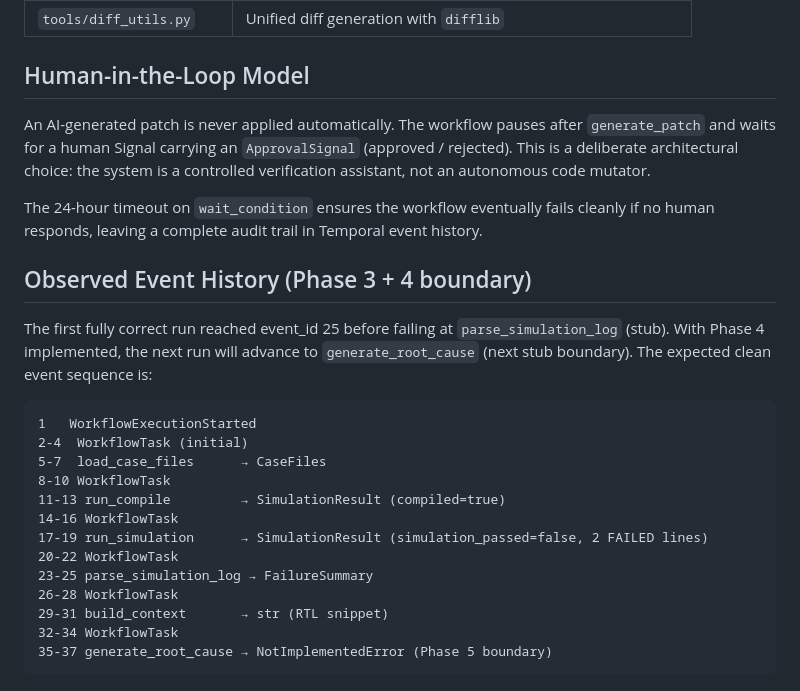
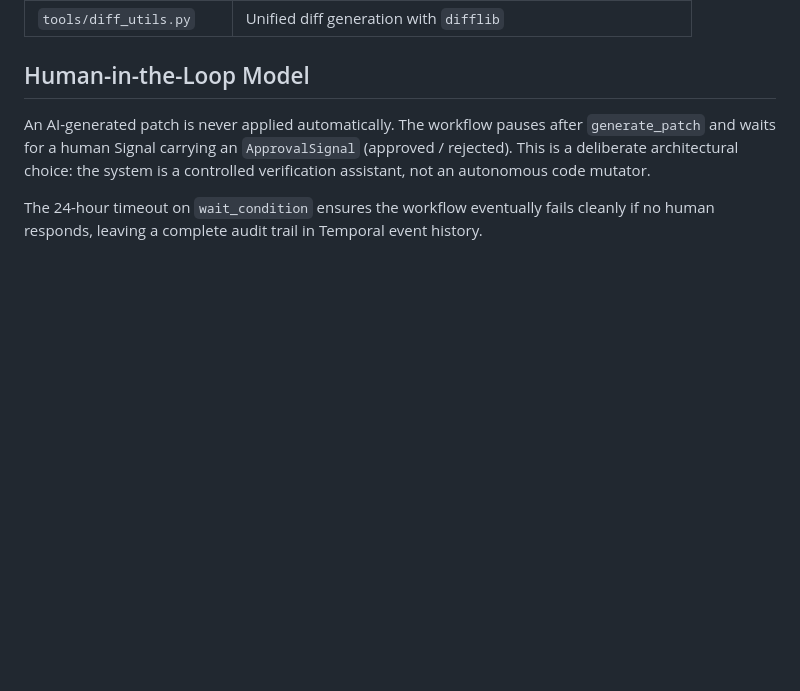
Before and after one commit to GGCIRILLO/Agentic-RTL-Debugger, a Markdown page: docs/architecture.md, the part around one of its changes. Drawn GitHub-style; blank space fills up the shorter version.

````diff
--- a/docs/architecture.md
+++ b/docs/architecture.md
@@ -127,23 +89,3 @@ All inter-activity data is defined in `app/models.py` as frozen Pydantic v2 mode
 An AI-generated patch is never applied automatically. The workflow pauses after `generate_patch` and waits for a human Signal carrying an `ApprovalSignal` (approved / rejected). This is a deliberate architectural choice: the system is a controlled verification assistant, not an autonomous code mutator.
 
 The 24-hour timeout on `wait_condition` ensures the workflow eventually fails cleanly if no human responds, leaving a complete audit trail in Temporal event history.
-
-## Observed Event History (Phase 3 + 4 boundary)
-
-The first fully correct run reached event_id 25 before failing at `parse_simulation_log` (stub). With Phase 4 implemented, the next run will advance to `generate_root_cause` (next stub boundary). The expected clean event sequence is:
-
-```
-1   WorkflowExecutionStarted
-2-4  WorkflowTask (initial)
-5-7  load_case_files      → CaseFiles
-8-10 WorkflowTask
-11-13 run_compile         → SimulationResult (compiled=true)
-14-16 WorkflowTask
-17-19 run_simulation      → SimulationResult (simulation_passed=false, 2 FAILED lines)
-20-22 WorkflowTask
-23-25 parse_simulation_log → FailureSummary
-26-28 WorkflowTask
-29-31 build_context       → str (RTL snippet)
-32-34 WorkflowTask
-35-37 generate_root_cause → NotImplementedError (Phase 5 boundary)
-```
````
Also changed, not shown: other parts of docs/architecture.md (+0 -38 lines).
